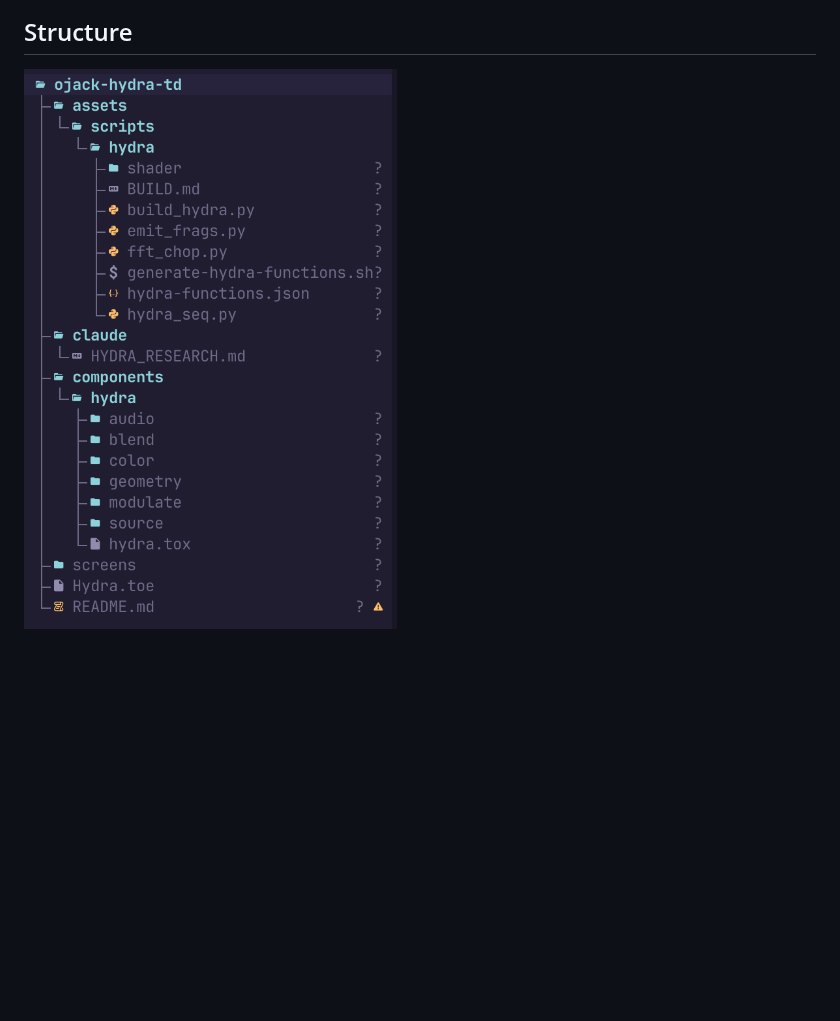
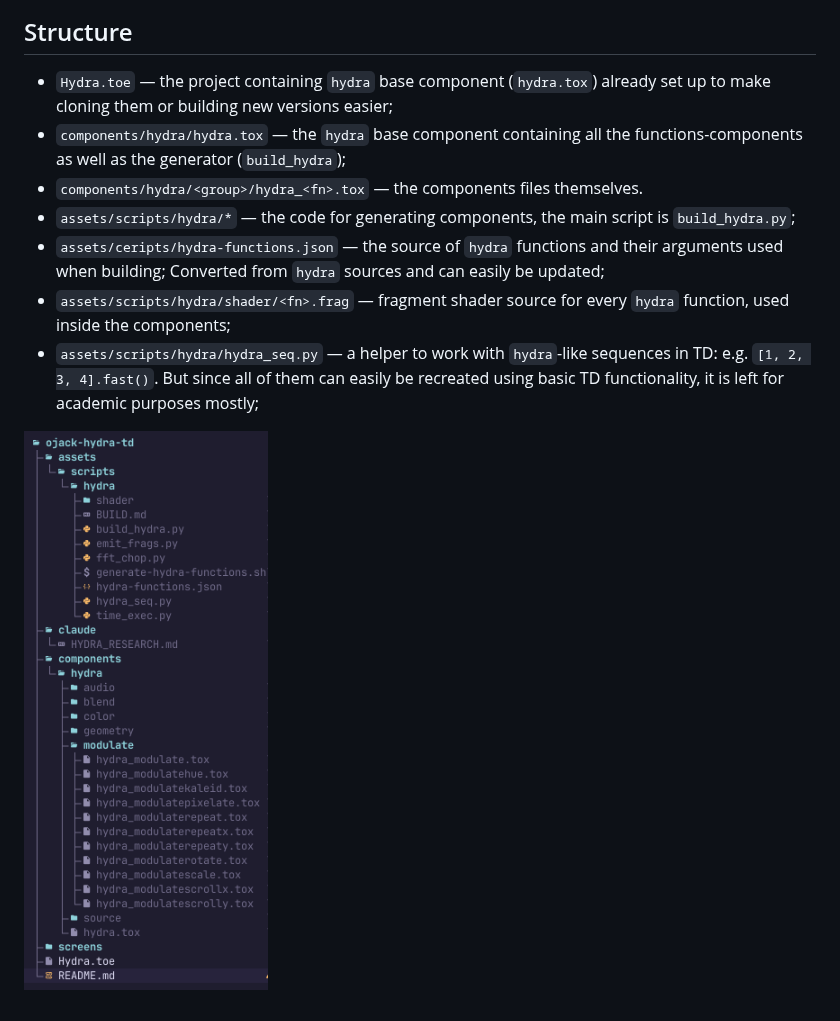
Before and after one commit to shamansir/ojack-hydra-td, a Markdown page: README.md, the part around one of its changes. Rendered like a GitHub page; pictures changed too: screens/structure-02.png (added); blank space fills up the shorter version.

Commit message:
fill in `README`

```diff
--- a/README.md
+++ b/README.md
@@ -51,4 +55,12 @@ BE AWARE: In this case it automatically generates and puts components to your Pa
 
 ## Structure
 
-![Structure](https://github.com/shamansir/ojack-hydra-td/blob/main/screens/structure-00.png?raw=true)
+* `Hydra.toe` — the project containing `hydra` base component (`hydra.tox`) already set up to make cloning them or building new versions easier;
+* `components/hydra/hydra.tox` — the `hydra` base component containing all the functions-components as well as the generator (`build_hydra`);
+* `components/hydra/<group>/hydra_<fn>.tox` — the components files themselves.
+* `assets/scripts/hydra/*` — the code for generating components, the main script is `build_hydra.py`;
+* `assets/ceripts/hydra-functions.json` — the source of `hydra` functions and their arguments used when building; Converted from `hydra` sources and can easily be updated;
+* `assets/scripts/hydra/shader/<fn>.frag` — fragment shader source for every `hydra` function, used inside the components;
+* `assets/scripts/hydra/hydra_seq.py` — a helper to work with `hydra`-like sequences in TD: e.g. `[1, 2, 3, 4].fast()`. But since all of them can easily be recreated using basic TD functionality, it is left for academic purposes mostly;
+
+![Structure](https://github.com/shamansir/ojack-hydra-td/blob/main/screens/structure-02.png?raw=true)
```
Also changed, not shown: other parts of README.md (+5 -1 lines), screens/in-action-02.png (added), screens/structure-01.png (added).
